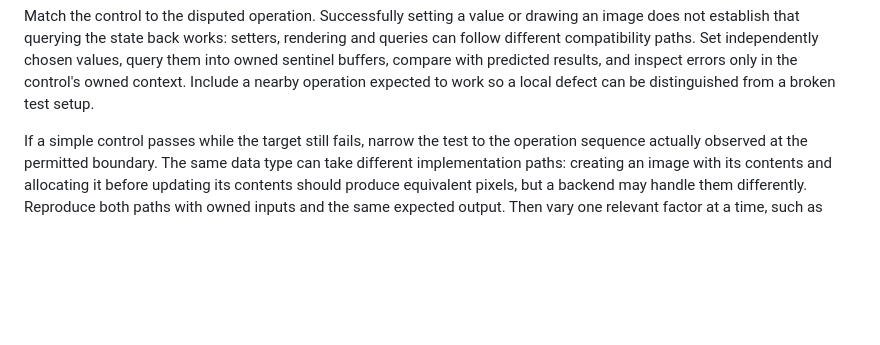
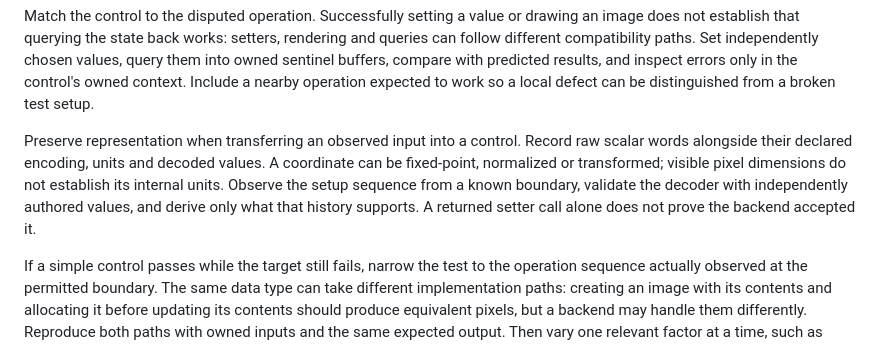
Before and after one commit to benverhaalen/it-already-exists, a Markdown page: docs/compatibility-recovery.md, the part around the change. Drawn GitHub-style; blank space fills up the shorter version.

```diff
--- a/docs/compatibility-recovery.md
+++ b/docs/compatibility-recovery.md
@@ -37,6 +37,8 @@ Prefer a supported setting or compatible guest image when it supplies the prereq
 Test the measuring instrument and the target separately. If a state query returns impossible values, first establish that the query works in that environment; it is not reliable evidence that the target set impossible state. A tiny independently authored control can test the disputed capability with known inputs and predicted outputs. For graphics, an isolated, unshared offscreen context can test clear, drawing and texturing without reading or modifying the target's resources. Require actual output checks and acknowledged cleanup. A passing simple control narrows the diagnosis; it does not validate the target's full rendering history or window surface.
 
 Match the control to the disputed operation. Successfully setting a value or drawing an image does not establish that querying the state back works: setters, rendering and queries can follow different compatibility paths. Set independently chosen values, query them into owned sentinel buffers, compare with predicted results, and inspect errors only in the control's owned context. Include a nearby operation expected to work so a local defect can be distinguished from a broken test setup.
+
+Preserve representation when transferring an observed input into a control. Record raw scalar words alongside their declared encoding, units and decoded values. A coordinate can be fixed-point, normalized or transformed; visible pixel dimensions do not establish its internal units. Observe the setup sequence from a known boundary, validate the decoder with independently authored values, and derive only what that history supports. A returned setter call alone does not prove the backend accepted it.
 
 If a simple control passes while the target still fails, narrow the test to the operation sequence actually observed at the permitted boundary. The same data type can take different implementation paths: creating an image with its contents and allocating it before updating its contents should produce equivalent pixels, but a backend may handle them differently. Reproduce both paths with owned inputs and the same expected output. Then vary one relevant factor at a time, such as format or update extent, while retaining a known-good case. Compare actual output with the prediction, not merely an error code or successful call. Keep changes to the observer separate from changes to the operation under test.
 
```
